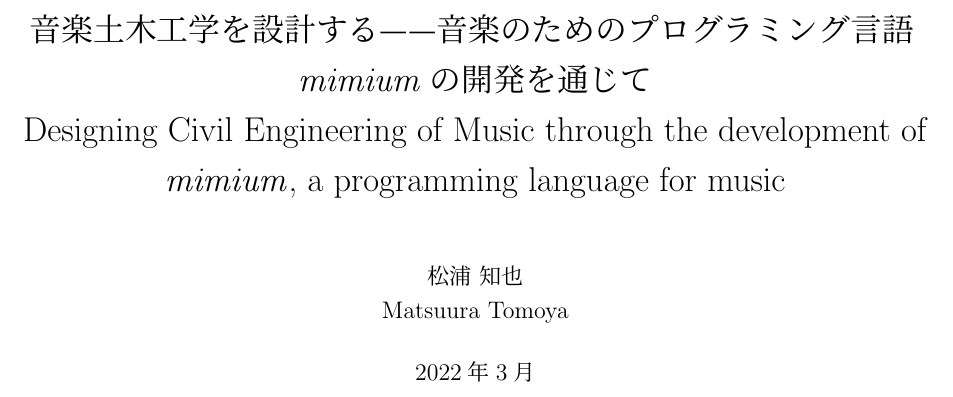
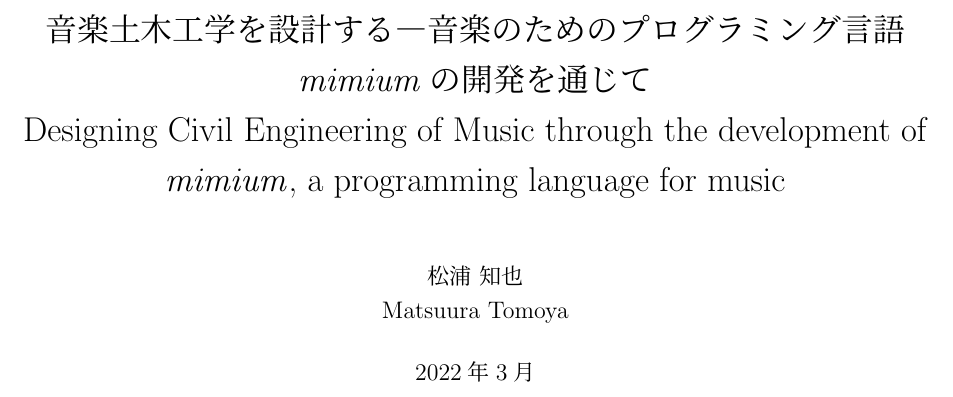
Before and after one commit to tomoyanonymous/hakuron, a LaTeX thesis (src/template.tex): part of page 1 of 17, cut so that both start at the same text. Compiled offline with upLaTeX and dvipdfmx.

Commit message:
fixed hyphenation

```diff
--- a/src/template.tex
+++ b/src/template.tex
@@ -158,7 +158,7 @@
 \addbibresource{./ref.bib}
 
 
-\title{音楽土木工学を設計する——音楽のためのプログラミング言語\mimium{}の開発を通じて\\
+\title{音楽土木工学を設計する―音楽のためのプログラミング言語\mimium{}の開発を通じて\\
 Designing Civil Engineering of Music through the development of \mimium{}, a programming language for music
 }
 
```
